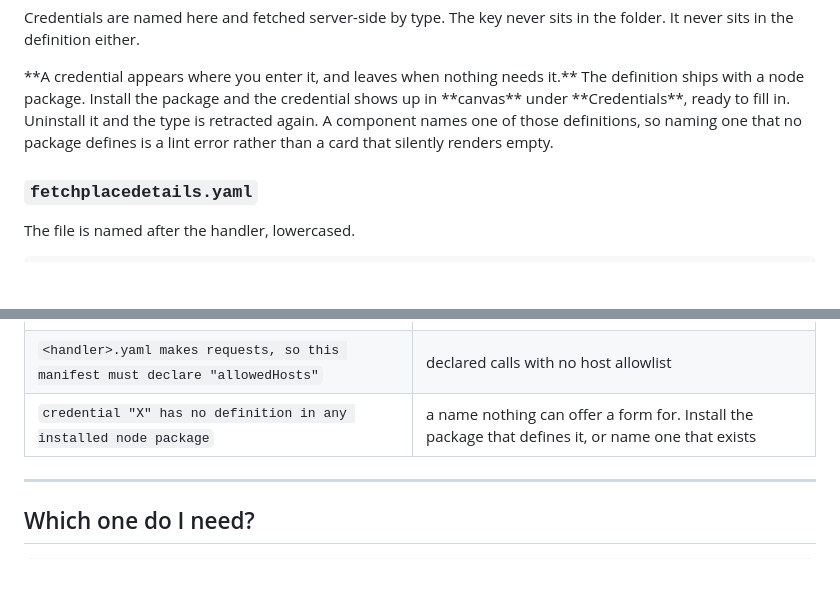
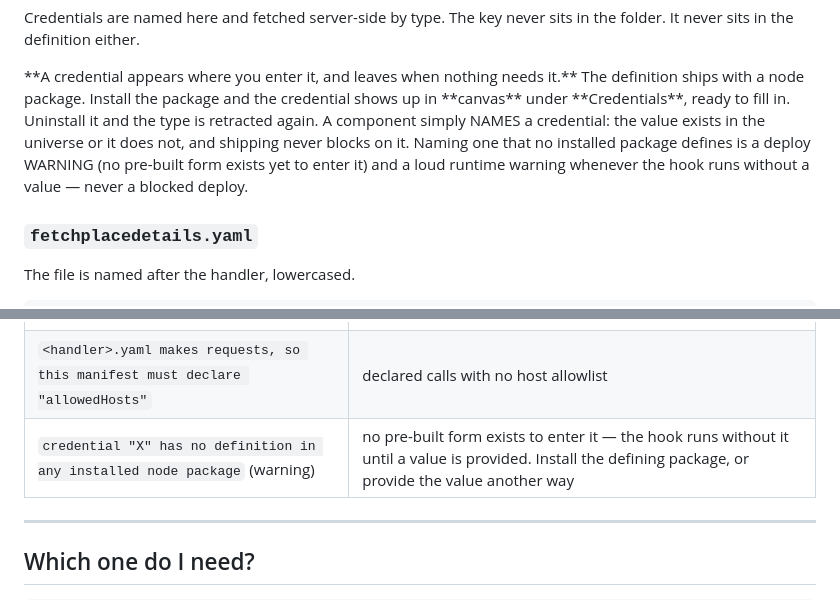
Before and after one commit to unoverse-platform/docs, a Markdown page: design/lifecycle-hooks.md, 2 parts joined by grey strips. GitHub-like rendering; blank space fills up the shorter version.

Commit message:
docs: sync from unoverse@1a73128f

```diff
--- a/design/lifecycle-hooks.md
+++ b/design/lifecycle-hooks.md
@@ -192,8 +192,10 @@ folder. It never sits in the definition either.
 **A credential appears where you enter it, and leaves when nothing needs it.** The
 definition ships with a node package. Install the package and the credential shows up in
 **canvas** under **Credentials**, ready to fill in. Uninstall it and the type is retracted
-again. A component names one of those definitions, so naming one that no package defines
-is a lint error rather than a card that silently renders empty.
+again. A component simply NAMES a credential: the value exists in the universe or it
+does not, and shipping never blocks on it. Naming one that no installed package defines
+is a deploy WARNING (no pre-built form exists yet to enter it) and a loud runtime
+warning whenever the hook runs without a value — never a blocked deploy.
 </Tip>
 
 ### `fetchplacedetails.yaml`
@@ -307,7 +309,7 @@ these is an error, not a silent no-op:
 | `is a lifecycle handler no manifest opted into` | code in the folder nothing declared. Name it or delete it |
 | `declares no "handler", so nothing would run` | a phase opted into with nothing named to run |
 | `<handler>.yaml makes requests, so this manifest must declare "allowedHosts"` | declared calls with no host allowlist |
-| `credential "X" has no definition in any installed node package` | a name nothing can offer a form for. Install the package that defines it, or name one that exists |
+| `credential "X" has no definition in any installed node package` (warning) | no pre-built form exists to enter it — the hook runs without it until a value is provided. Install the defining package, or provide the value another way |
 
 ---
 
```
